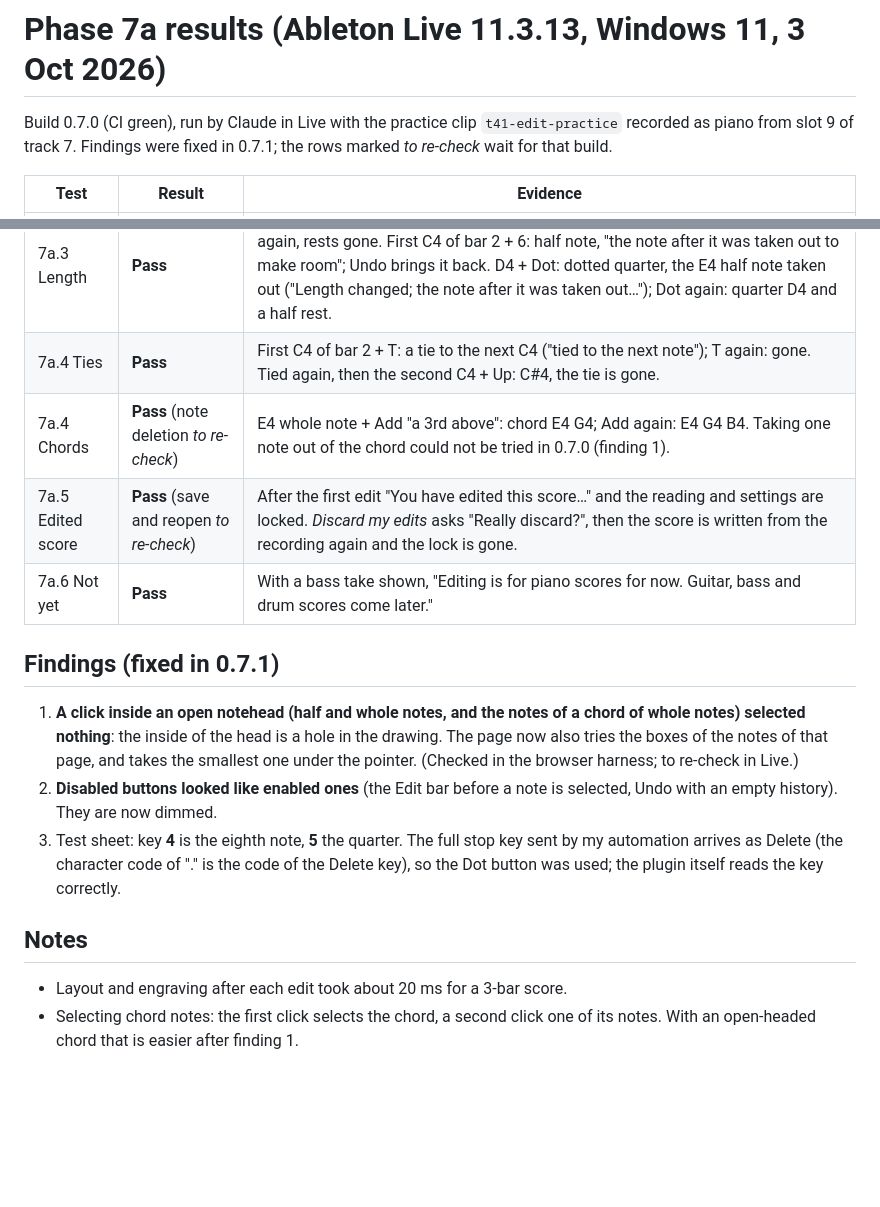
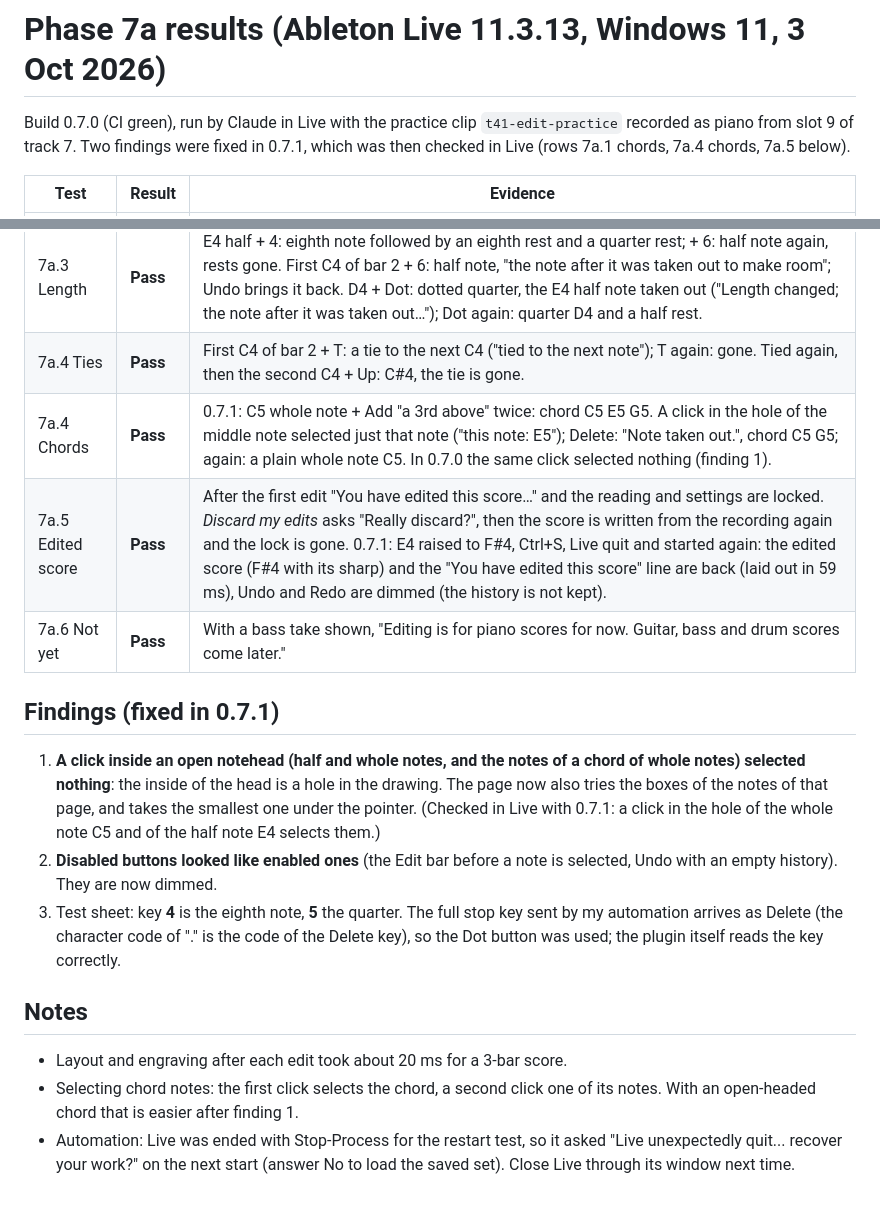
Before and after one commit to mtgmartin/transcriber, a Markdown page: docs/phase7a-results.md, 2 parts joined by grey strips. GitHub-like rendering; blank space fills up the shorter version.

Commit message:
Phase 7a passed in Live (0.7.1): results, plan status, Live notes
Co-Authored-By: Claude Sonnet 5.5 <noreply@anthropic.com>

```diff
--- a/docs/phase7a-results.md
+++ b/docs/phase7a-results.md
@@ -1,7 +1,7 @@
 # Phase 7a results (Ableton Live 11.3.13, Windows 11, 3 Oct 2026)
 
 Build 0.7.0 (CI green), run by Claude in Live with the practice clip `t41-edit-practice` recorded as piano from slot 9 of
-track 7. Findings were fixed in 0.7.1; the rows marked *to re-check* wait for that build.
+track 7. Two findings were fixed in 0.7.1, which was then checked in Live (rows 7a.1 chords, 7a.4 chords, 7a.5 below).
 
 | Test | Result | Evidence |
 |---|---|---|
@@ -11,15 +11,15 @@ track 7. Findings were fixed in 0.7.1; the rows marked *to re-check* wait for th
 | 7a.3 Delete, letter | **Pass** | D4 + Delete: quarter rest. F: a quarter F4 stands there ("Note entered."). Whole note C5 + Delete: measure rest; E: whole note E4 (nearest to the A4 before it). |
 | 7a.3 Length | **Pass** | E4 half + 4: eighth note followed by an eighth rest and a quarter rest; + 6: half note again, rests gone. First C4 of bar 2 + 6: half note, "the note after it was taken out to make room"; Undo brings it back. D4 + Dot: dotted quarter, the E4 half note taken out ("Length changed; the note after it was taken out…"); Dot again: quarter D4 and a half rest. |
 | 7a.4 Ties | **Pass** | First C4 of bar 2 + T: a tie to the next C4 ("tied to the next note"); T again: gone. Tied again, then the second C4 + Up: C#4, the tie is gone. |
-| 7a.4 Chords | **Pass** (note deletion *to re-check*) | E4 whole note + Add "a 3rd above": chord E4 G4; Add again: E4 G4 B4. Taking one note out of the chord could not be tried in 0.7.0 (finding 1). |
-| 7a.5 Edited score | **Pass** (save and reopen *to re-check*) | After the first edit "You have edited this score…" and the reading and settings are locked. *Discard my edits* asks "Really discard?", then the score is written from the recording again and the lock is gone. |
+| 7a.4 Chords | **Pass** | 0.7.1: C5 whole note + Add "a 3rd above" twice: chord C5 E5 G5. A click in the hole of the middle note selected just that note ("this note: E5"); Delete: "Note taken out.", chord C5 G5; again: a plain whole note C5. In 0.7.0 the same click selected nothing (finding 1). |
+| 7a.5 Edited score | **Pass** | After the first edit "You have edited this score…" and the reading and settings are locked. *Discard my edits* asks "Really discard?", then the score is written from the recording again and the lock is gone. 0.7.1: E4 raised to F#4, Ctrl+S, Live quit and started again: the edited score (F#4 with its sharp) and the "You have edited this score" line are back (laid out in 59 ms), Undo and Redo are dimmed (the history is not kept). |
 | 7a.6 Not yet | **Pass** | With a bass take shown, "Editing is for piano scores for now. Guitar, bass and drum scores come later." |
 
 ## Findings (fixed in 0.7.1)
 
 1. **A click inside an open notehead (half and whole notes, and the notes of a chord of whole notes) selected nothing**: the
    inside of the head is a hole in the drawing. The page now also tries the boxes of the notes of that page, and takes the
-   smallest one under the pointer. (Checked in the browser harness; to re-check in Live.)
+   smallest one under the pointer. (Checked in Live with 0.7.1: a click in the hole of the whole note C5 and of the half note E4 selects them.)
 2. **Disabled buttons looked like enabled ones** (the Edit bar before a note is selected, Undo with an empty history). They are
    now dimmed.
 3. Test sheet: key **4** is the eighth note, **5** the quarter. The full stop key sent by my automation arrives as Delete
@@ -31,3 +31,4 @@ track 7. Findings were fixed in 0.7.1; the rows marked *to re-check* wait for th
 - Layout and engraving after each edit took about 20 ms for a 3-bar score.
 - Selecting chord notes: the first click selects the chord, a second click one of its notes. With an open-headed chord
   that is easier after finding 1.
+- Automation: Live was ended with Stop-Process for the restart test, so it asked "Live unexpectedly quit... recover your work?" on the next start (answer No to load the saved set). Close Live through its window next time.
```
Also changed, not shown: docs/BUILD_PLAN.md (+5 -4 lines).
